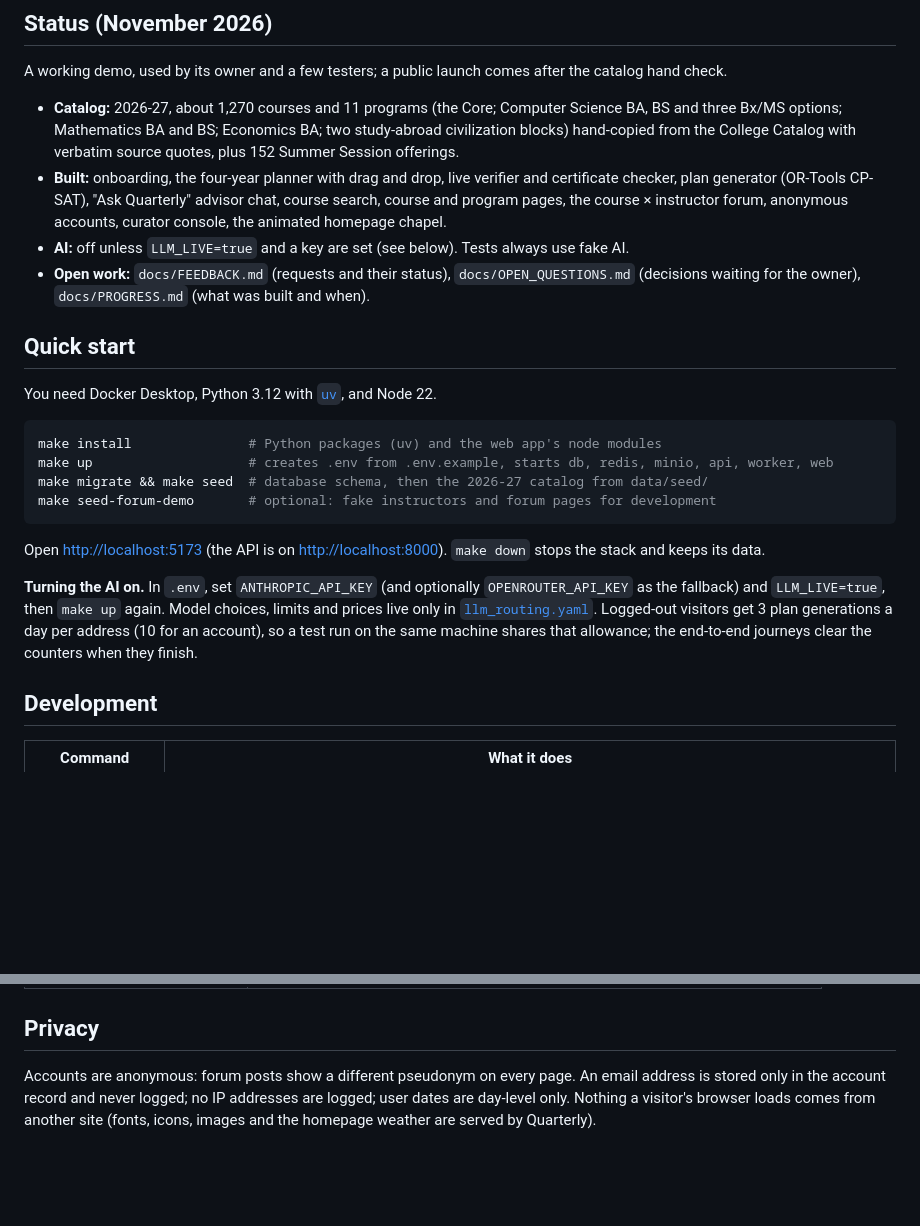
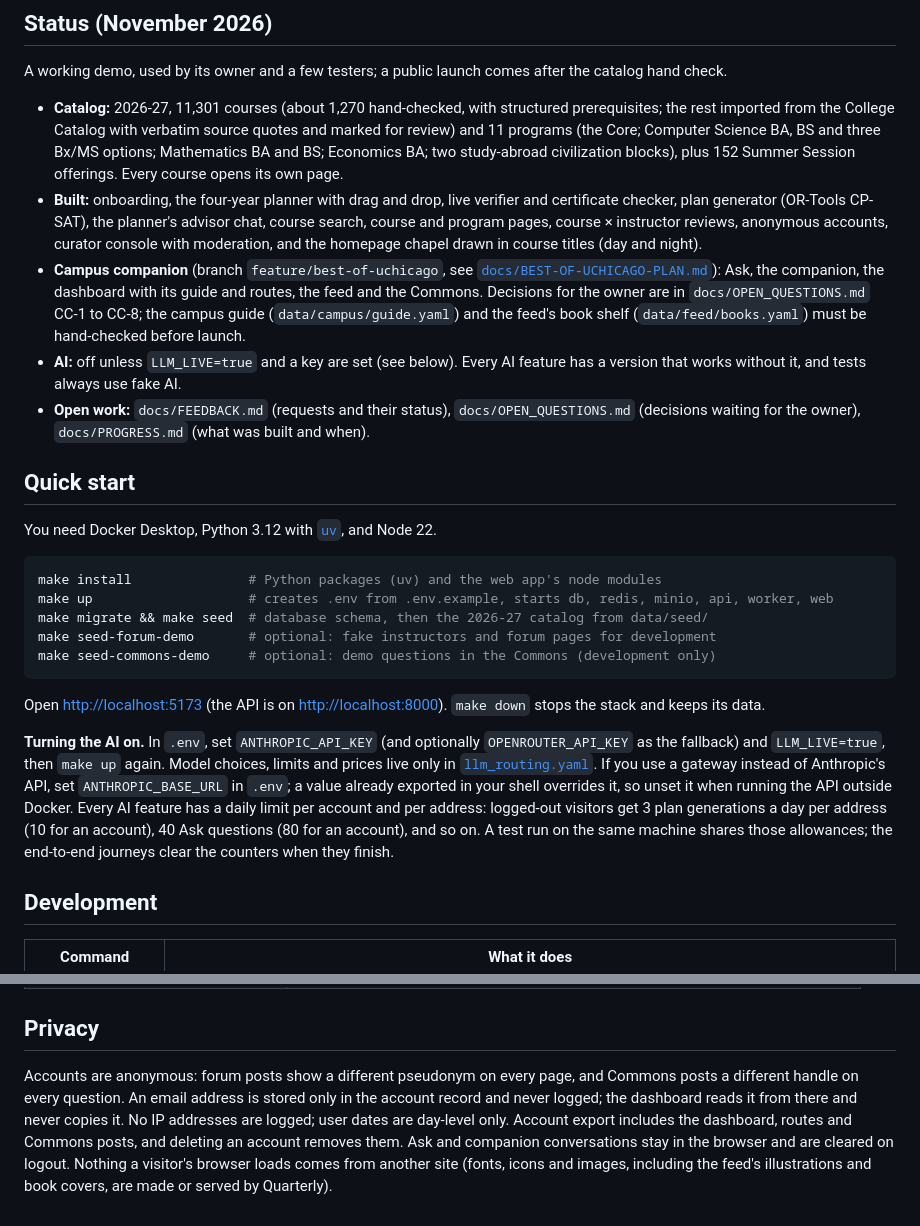
Before and after one commit to MaxLannal/Quarterly, a Markdown page: README.md, 2 parts joined by grey strips. Drawn GitHub-style; blank space fills up the shorter version.

````diff
--- a/README.md
+++ b/README.md
@@ -29,9 +38,10 @@ Every page at 1440 and 390 px wide is in [`docs/screenshots/after/`](docs/screen
 
 A working demo, used by its owner and a few testers; a public launch comes after the catalog hand check.
 
-- **Catalog:** 2026-27, about 1,270 courses and 11 programs (the Core; Computer Science BA, BS and three Bx/MS options; Mathematics BA and BS; Economics BA; two study-abroad civilization blocks) hand-copied from the College Catalog with verbatim source quotes, plus 152 Summer Session offerings.
-- **Built:** onboarding, the four-year planner with drag and drop, live verifier and certificate checker, plan generator (OR-Tools CP-SAT), "Ask Quarterly" advisor chat, course search, course and program pages, the course × instructor forum, anonymous accounts, curator console, the animated homepage chapel.
-- **AI:** off unless `LLM_LIVE=true` and a key are set (see below). Tests always use fake AI.
+- **Catalog:** 2026-27, 11,301 courses (about 1,270 hand-checked, with structured prerequisites; the rest imported from the College Catalog with verbatim source quotes and marked for review) and 11 programs (the Core; Computer Science BA, BS and three Bx/MS options; Mathematics BA and BS; Economics BA; two study-abroad civilization blocks), plus 152 Summer Session offerings. Every course opens its own page.
+- **Built:** onboarding, the four-year planner with drag and drop, live verifier and certificate checker, plan generator (OR-Tools CP-SAT), the planner's advisor chat, course search, course and program pages, course × instructor reviews, anonymous accounts, curator console with moderation, and the homepage chapel drawn in course titles (day and night).
+- **Campus companion** (branch `feature/best-of-uchicago`, see [`docs/BEST-OF-UCHICAGO-PLAN.md`](docs/BEST-OF-UCHICAGO-PLAN.md)): Ask, the companion, the dashboard with its guide and routes, the feed and the Commons. Decisions for the owner are in `docs/OPEN_QUESTIONS.md` CC-1 to CC-8; the campus guide (`data/campus/guide.yaml`) and the feed's book shelf (`data/feed/books.yaml`) must be hand-checked before launch.
+- **AI:** off unless `LLM_LIVE=true` and a key are set (see below). Every AI feature has a version that works without it, and tests always use fake AI.
 - **Open work:** `docs/FEEDBACK.md` (requests and their status), `docs/OPEN_QUESTIONS.md` (decisions waiting for the owner), `docs/PROGRESS.md` (what was built and when).
 
 ## Quick start
@@ -43,11 +53,12 @@ make install               # Python packages (uv) and the web app's node modules
 make up                    # creates .env from .env.example, starts db, redis, minio, api, worker, web
 make migrate && make seed  # database schema, then the 2026-27 catalog from data/seed/
 make seed-forum-demo       # optional: fake instructors and forum pages for development
+make seed-commons-demo     # optional: demo questions in the Commons (development only)
 ```
 
 Open <http://localhost:5173> (the API is on <http://localhost:8000>). `make down` stops the stack and keeps its data.
 
-**Turning the AI on.** In `.env`, set `ANTHROPIC_API_KEY` (and optionally `OPENROUTER_API_KEY` as the fallback) and `LLM_LIVE=true`, then `make up` again. Model choices, limits and prices live only in [`llm_routing.yaml`](llm_routing.yaml). Logged-out visitors get 3 plan generations a day per address (10 for an account), so a test run on the same machine shares that allowance; the end-to-end journeys clear the counters when they finish.
+**Turning the AI on.** In `.env`, set `ANTHROPIC_API_KEY` (and optionally `OPENROUTER_API_KEY` as the fallback) and `LLM_LIVE=true`, then `make up` again. Model choices, limits and prices live only in [`llm_routing.yaml`](llm_routing.yaml). If you use a gateway instead of Anthropic's API, set `ANTHROPIC_BASE_URL` in `.env`; a value already exported in your shell overrides it, so unset it when running the API outside Docker. Every AI feature has a daily limit per account and per address: logged-out visitors get 3 plan generations a day per address (10 for an account), 40 Ask questions (80 for an account), and so on. A test run on the same machine shares those allowances; the end-to-end journeys clear the counters when they finish.
 
 ## Development
 
@@ -96,4 +108,4 @@ CI (`.github/workflows/ci.yml`) runs `make install && make check` on every push
 
 ## Privacy
 
-Accounts are anonymous: forum posts show a different pseudonym on every page. An email address is stored only in the account record and never logged; no IP addresses are logged; user dates are day-level only. Nothing a visitor's browser loads comes from another site (fonts, icons, images and the homepage weather are served by Quarterly).
+Accounts are anonymous: forum posts show a different pseudonym on every page, and Commons posts a different handle on every question. An email address is stored only in the account record and never logged; the dashboard reads it from there and never copies it. No IP addresses are logged; user dates are day-level only. Account export includes the dashboard, routes and Commons posts, and deleting an account removes them. Ask and companion conversations stay in the browser and are cleared on logout. Nothing a visitor's browser loads comes from another site (fonts, icons and images, including the feed's illustrations and book covers, are made or served by Quarterly).
````
Also changed, not shown: other parts of README.md (+23 -13 lines), docs/screenshots/readme/ask.png (added), docs/screenshots/readme/commons.png (added), docs/screenshots/readme/dashboard.png (added), docs/screenshots/readme/feed.png (added), 2 other files.
